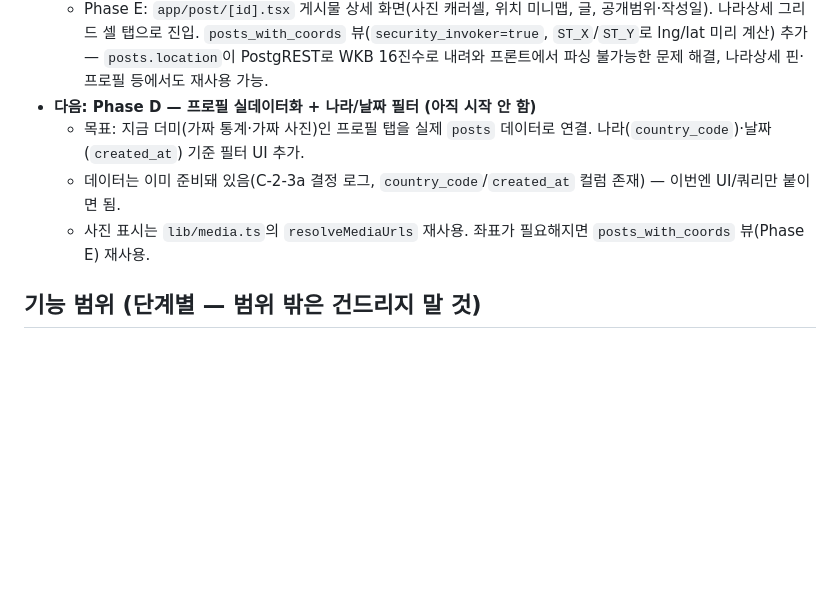
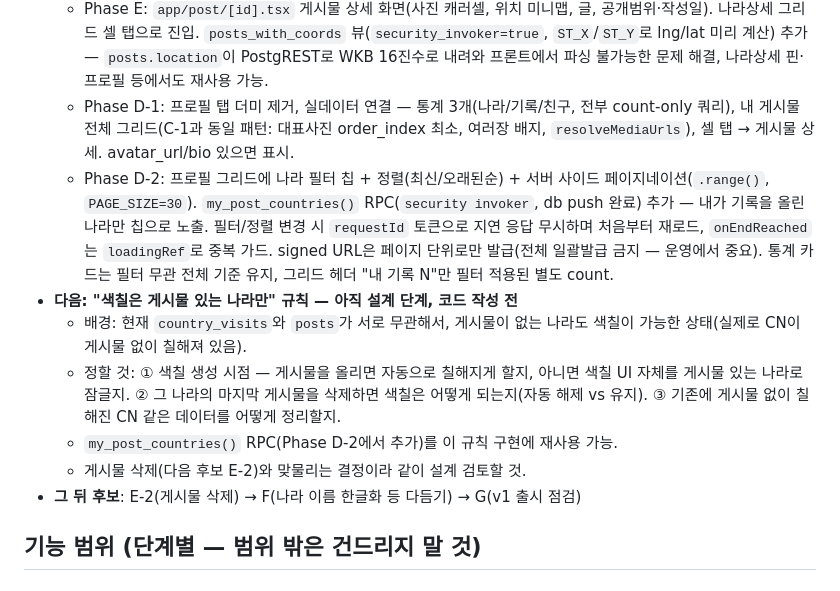
Before and after one commit to 26-park/colormap, a Markdown page: CLAUDE.md, the part around one of its changes. Drawn GitHub-style; blank space fills up the shorter version.

Commit message:
chore: 세션 마무리 - 색칠 규칙 단계 준비
Co-Authored-By: Claude Sonnet 5 <noreply@anthropic.com>

```diff
--- a/CLAUDE.md
+++ b/CLAUDE.md
@@ -55,10 +55,14 @@
     - **결정**: 도시는 구조적 `cities` 엔티티로 만들지 않는다. 위치는 핀(`location`)+나라(`country_code`) 필수 + 자유 지역명(`place_label`) 옵셔널. 필요 시 나중에 지오코딩으로 정규화 업그레이드(cities 자체 구축은 안 함).
   - C-2-3b: compose 정식 작성 폼(design/write.png 시안 반영) + 나라상세 "기록 추가" FAB 진입점. Camera `initialViewState`는 `centerCoordinate`/`zoomLevel`이 아니라 `center`/`zoom`(실기기 버그로 발견, v11 API 주의 항목 정정).
   - Phase E: `app/post/[id].tsx` 게시물 상세 화면(사진 캐러셀, 위치 미니맵, 글, 공개범위·작성일). 나라상세 그리드 셀 탭으로 진입. `posts_with_coords` 뷰(`security_invoker=true`, `ST_X`/`ST_Y`로 lng/lat 미리 계산) 추가 — `posts.location`이 PostgREST로 WKB 16진수로 내려와 프론트에서 파싱 불가능한 문제 해결, 나라상세 핀·프로필 등에서도 재사용 가능.
-- **다음: Phase D — 프로필 실데이터화 + 나라/날짜 필터 (아직 시작 안 함)**
-  - 목표: 지금 더미(가짜 통계·가짜 사진)인 프로필 탭을 실제 `posts` 데이터로 연결. 나라(`country_code`)·날짜(`created_at`) 기준 필터 UI 추가.
-  - 데이터는 이미 준비돼 있음(C-2-3a 결정 로그, `country_code`/`created_at` 컬럼 존재) — 이번엔 UI/쿼리만 붙이면 됨.
-  - 사진 표시는 `lib/media.ts`의 `resolveMediaUrls` 재사용. 좌표가 필요해지면 `posts_with_coords` 뷰(Phase E) 재사용.
+  - Phase D-1: 프로필 탭 더미 제거, 실데이터 연결 — 통계 3개(나라/기록/친구, 전부 count-only 쿼리), 내 게시물 전체 그리드(C-1과 동일 패턴: 대표사진 order_index 최소, 여러장 배지, `resolveMediaUrls`), 셀 탭 → 게시물 상세. avatar_url/bio 있으면 표시.
+  - Phase D-2: 프로필 그리드에 나라 필터 칩 + 정렬(최신/오래된순) + 서버 사이드 페이지네이션(`.range()`, `PAGE_SIZE=30`). `my_post_countries()` RPC(`security invoker`, db push 완료) 추가 — 내가 기록을 올린 나라만 칩으로 노출. 필터/정렬 변경 시 `requestId` 토큰으로 지연 응답 무시하며 처음부터 재로드, `onEndReached`는 `loadingRef`로 중복 가드. signed URL은 페이지 단위로만 발급(전체 일괄발급 금지 — 운영에서 중요). 통계 카드는 필터 무관 전체 기준 유지, 그리드 헤더 "내 기록 N"만 필터 적용된 별도 count.
+- **다음: "색칠은 게시물 있는 나라만" 규칙 — 아직 설계 단계, 코드 작성 전**
+  - 배경: 현재 `country_visits`와 `posts`가 서로 무관해서, 게시물이 없는 나라도 색칠이 가능한 상태(실제로 CN이 게시물 없이 칠해져 있음).
+  - 정할 것: ① 색칠 생성 시점 — 게시물을 올리면 자동으로 칠해지게 할지, 아니면 색칠 UI 자체를 게시물 있는 나라로 잠글지. ② 그 나라의 마지막 게시물을 삭제하면 색칠은 어떻게 되는지(자동 해제 vs 유지). ③ 기존에 게시물 없이 칠해진 CN 같은 데이터를 어떻게 정리할지.
+  - `my_post_countries()` RPC(Phase D-2에서 추가)를 이 규칙 구현에 재사용 가능.
+  - 게시물 삭제(다음 후보 E-2)와 맞물리는 결정이라 같이 설계 검토할 것.
+- **그 뒤 후보**: E-2(게시물 삭제) → F(나라 이름 한글화 등 다듬기) → G(v1 출시 점검)
 
 ## 기능 범위 (단계별 — 범위 밖은 건드리지 말 것)
 
```
Also changed, not shown: other parts of CLAUDE.md (+1 -1 lines).
